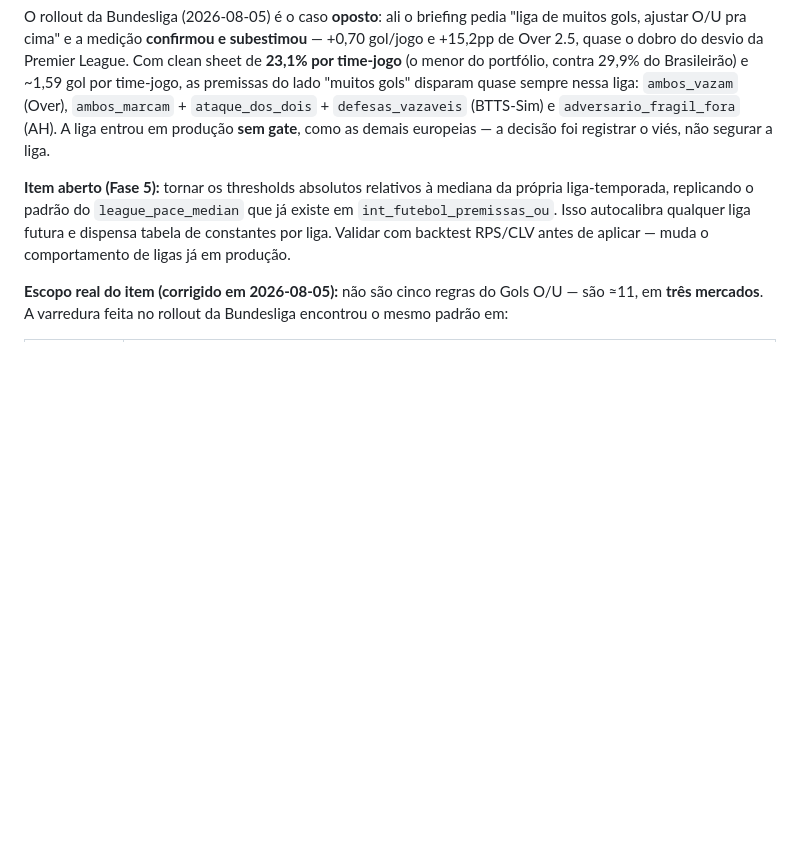
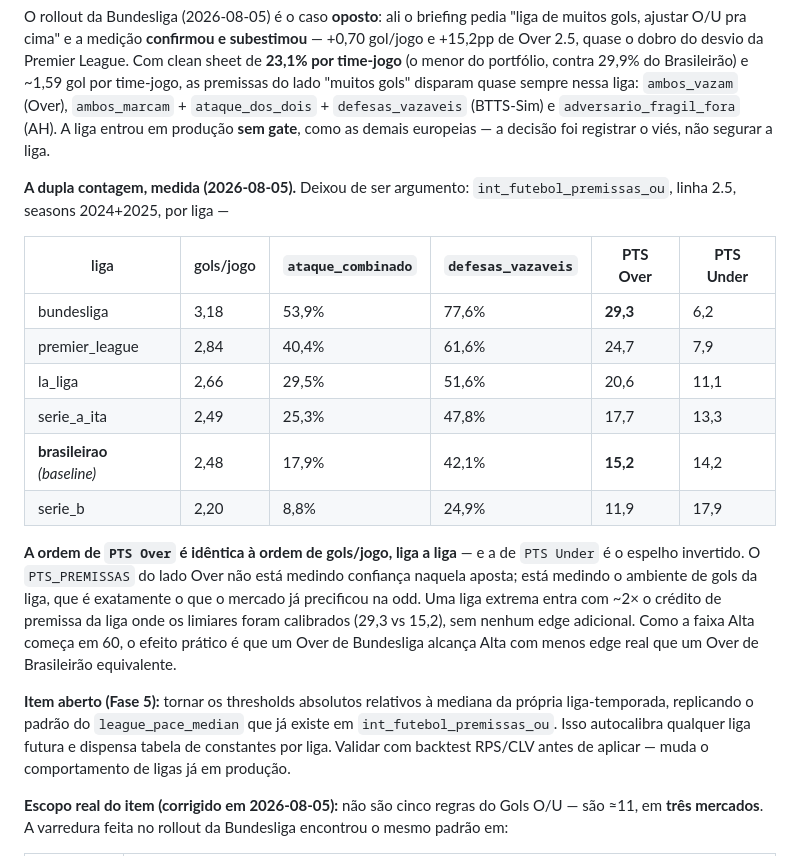
Before and after one commit to tech-lamjav/analytics-engineering, a Markdown page: docs/MOTOR_SCORE_CONFIABILIDADE.md, the part around the change. Rendered like a GitHub page; blank space fills up the shorter version.

Commit message:
docs(motor): mede a dupla contagem do PTS_PREMISSAS por liga
O §12.2.1 argumentava que thresholds absolutos inflam o PTS_PREMISSAS de um
lado em liga com ambiente de gols deslocado. Agora esta medido, em
int_futebol_premissas_ou (linha 2.5, seasons 2024+2025, 6 ligas).

O achado: a ordem de PTS_PREMISSAS do Over e IDENTICA a ordem de gols/jogo,
liga a liga -- bundesliga 29,3 > premier_league 24,7 > la_liga 20,6 >
serie_a_ita 17,7 > brasileirao 15,2 > serie_b 11,9. E o Under e o espelho
invertido. Nao e correlacao aproximada: e a mesma sequencia exata.

Ou seja, o PTS_PREMISSAS do Over nao mede confianca naquela aposta -- mede
o ambiente de gols da liga, que e o que o mercado ja colocou na odd. A
Bundesliga entra com ~2x o credito de premissa do Brasileirao (29,3 vs
15,2) sem edge adicional nenhum; como a faixa Alta comeca em 60, ela
alcanca Alta com menos edge real que uma aposta brasileira equivalente.

Medido no dia 0 do rollout da Bundesliga, com o backfill de 24/25+25/26 ja
completo (616 jogos), entao os numeros da liga nova sao reais e nao
extrapolacao.

Co-Authored-By: Claude Opus 5 (1M context) <noreply@anthropic.com>

```diff
--- a/docs/MOTOR_SCORE_CONFIABILIDADE.md
+++ b/docs/MOTOR_SCORE_CONFIABILIDADE.md
@@ -346,6 +346,25 @@ gols" disparam quase sempre nessa liga: `ambos_vazam` (Over), `ambos_marcam` + `
 `defesas_vazaveis` (BTTS-Sim) e `adversario_fragil_fora` (AH). A liga entrou em produção **sem gate**,
 como as demais europeias — a decisão foi registrar o viés, não segurar a liga.
 
+**A dupla contagem, medida (2026-08-05).** Deixou de ser argumento: `int_futebol_premissas_ou`,
+linha 2.5, seasons 2024+2025, por liga —
+
+| liga | gols/jogo | `ataque_combinado` | `defesas_vazaveis` | **PTS Over** | **PTS Under** |
+|---|---|---|---|---|---|
+| bundesliga | 3,18 | 53,9% | 77,6% | **29,3** | 6,2 |
+| premier_league | 2,84 | 40,4% | 61,6% | 24,7 | 7,9 |
+| la_liga | 2,66 | 29,5% | 51,6% | 20,6 | 11,1 |
+| serie_a_ita | 2,49 | 25,3% | 47,8% | 17,7 | 13,3 |
+| **brasileirao** *(baseline)* | 2,48 | 17,9% | 42,1% | **15,2** | 14,2 |
+| serie_b | 2,20 | 8,8% | 24,9% | 11,9 | 17,9 |
+
+**A ordem de `PTS Over` é idêntica à ordem de gols/jogo, liga a liga** — e a de `PTS Under` é o
+espelho invertido. O `PTS_PREMISSAS` do lado Over não está medindo confiança naquela aposta; está
+medindo o ambiente de gols da liga, que é exatamente o que o mercado já precificou na odd. Uma liga
+extrema entra com ~2× o crédito de premissa da liga onde os limiares foram calibrados (29,3 vs 15,2),
+sem nenhum edge adicional. Como a faixa Alta começa em 60, o efeito prático é que um Over de
+Bundesliga alcança Alta com menos edge real que um Over de Brasileirão equivalente.
+
 **Item aberto (Fase 5):** tornar os thresholds absolutos relativos à mediana da própria
 liga-temporada, replicando o padrão do `league_pace_median` que já existe em
 `int_futebol_premissas_ou`. Isso autocalibra qualquer liga futura e dispensa tabela de constantes
```
